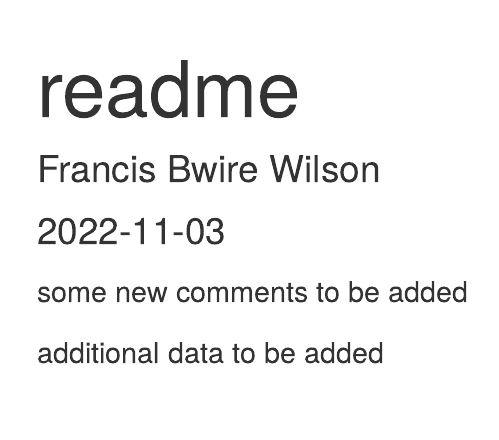
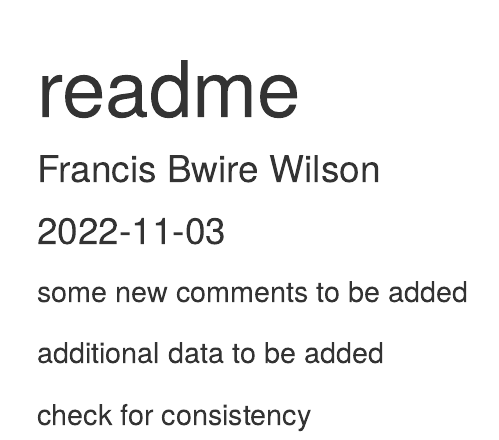
Before and after one commit to Bwireweb/Local-First, an R Markdown document (Readme.Rmd): the page in a window 1100 px wide, from its top. Rendered offline with R 4.5, knitr and Pandoc, with nearby package versions.

Commit message:
Initial commit

```diff
--- a/Readme.Rmd
+++ b/Readme.Rmd
@@ -11,3 +11,5 @@ knitr::opts_chunk$set(echo = TRUE)
 some new comments to be added
 
 additional data to be added
+
+check for consistency
```
Also changed, not shown: 2 other files.
